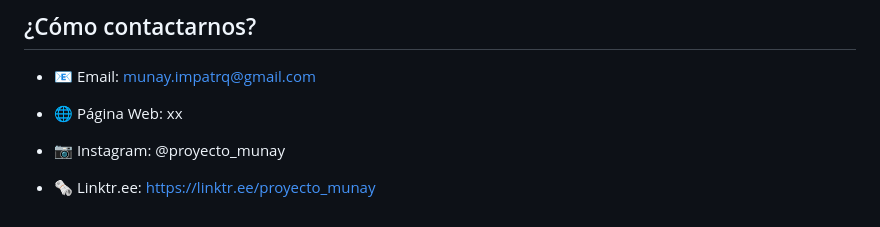
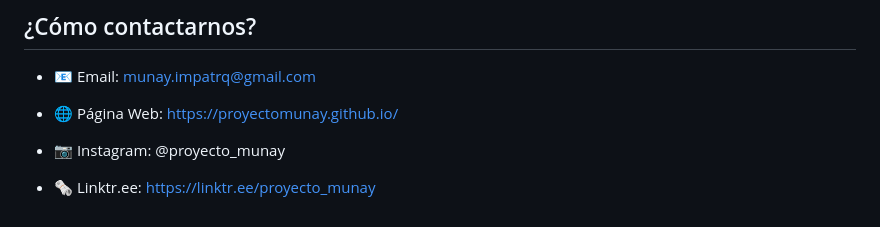
Before and after one commit to impatrq/munay-2023, a Markdown page: README.md, the part around the change. GitHub-like rendering.

```diff
--- a/README.md
+++ b/README.md
@@ -78,7 +78,7 @@ Somos un grupo de alumnos de E.E.S.T. N°7 "Taller Regional Quilmes" (IMPA).
 
 * 📧 Email: munay.impatrq@gmail.com
 
-* 🌐 Página Web: xx
+* 🌐 Página Web: https://proyectomunay.github.io/
 
 * 📷 Instagram: @proyecto_munay
 
```
